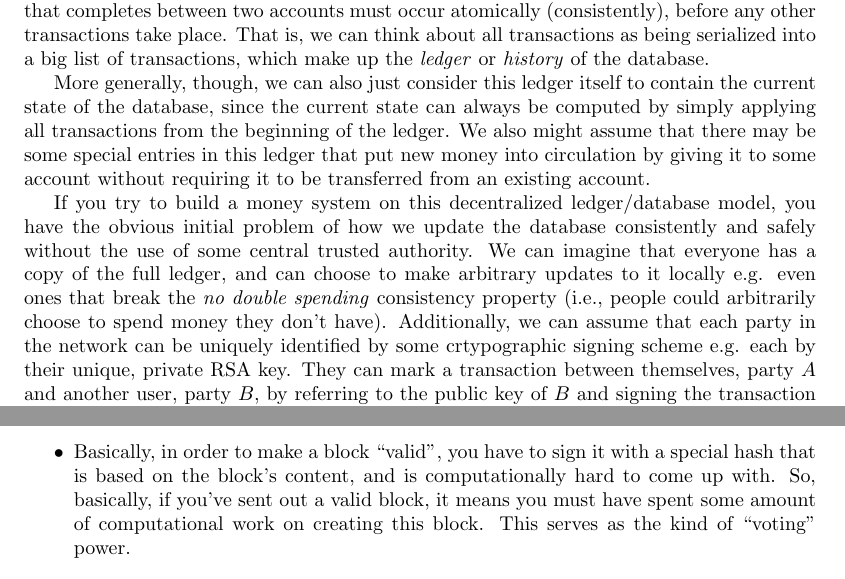
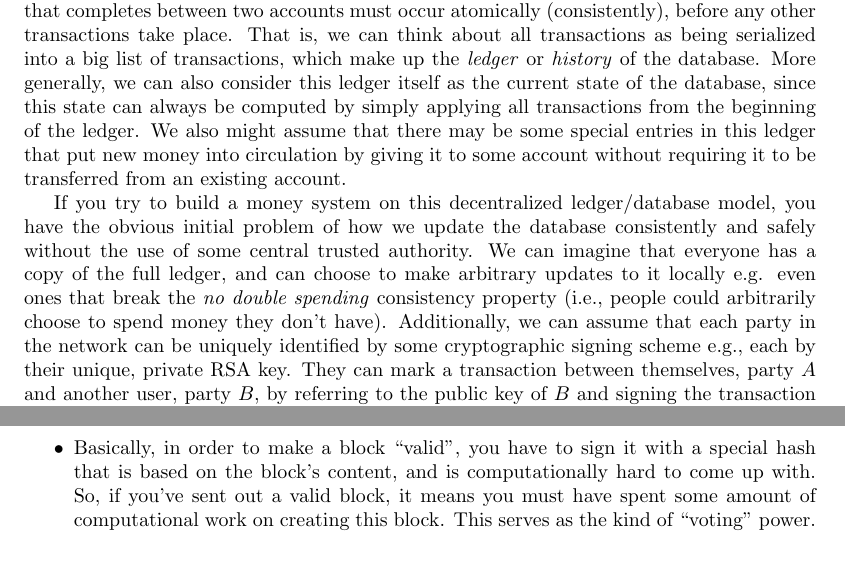
Before and after one commit to will62794/my-notes, a LaTeX document (notes/Distributed_Systems/Distributed_Systems.tex): two parts of page 8 of 9, joined at a grey line, cut so that both start at the same text. Compiled offline with pdfLaTeX.

Commit message:
save notes

```diff
--- a/notes/Distributed_Systems/Distributed_Systems.tex
+++ b/notes/Distributed_Systems/Distributed_Systems.tex
@@ -269,17 +269,14 @@ Generally, we can view our current (or most any) money system as, more or less,
     \end{enumerate}
 \end{quote}
 
-Every user/client of the database can have an account in this database, which records the current amount of money in their account (i.e. ``wallet''). Transactions are then executed out by atomically transferring money from one account to another, by deducting some amount $X$ from user $A$'s account and adding $X$ to user $B$'s account. Obviously, $A$ cannot send $X$ dollars to some other account if it does not have at least $X$ dollars. And, the transaction that completes between two accounts must occur atomically (consistently), before any other transactions take place. That is, we can think about all transactions as being serialized into a big list of transactions, which make up the \textit{ledger} or \textit{history} of the database.
+Every user/client of the database can have an account in this database, which records the current amount of money in their account (i.e. ``wallet''). Transactions are then executed out by atomically transferring money from one account to another, by deducting some amount $X$ from user $A$'s account and adding $X$ to user $B$'s account. Obviously, $A$ cannot send $X$ dollars to some other account if it does not have at least $X$ dollars. And, the transaction that completes between two accounts must occur atomically (consistently), before any other transactions take place. That is, we can think about all transactions as being serialized into a big list of transactions, which make up the \textit{ledger} or \textit{history} of the database. More generally, we can also consider this ledger itself as the current state of the database, since this state can always be computed by simply applying all transactions from the beginning of the ledger. We also might assume that there may be some special entries in this ledger that put new money into circulation by giving it to some account without requiring it to be transferred from an existing account.
 
-
-More generally, though, we can also just consider this ledger itself to contain the current state of the database, since the current state can always be computed by simply applying all transactions from the beginning of the ledger. We also might assume that there may be some special entries in this ledger that put new money into circulation by giving it to some account without requiring it to be transferred from an existing account.
-
-If you try to build a money system on this decentralized ledger/database model, you have the obvious initial problem of how we update the database consistently and safely without the use of some central trusted authority. We can imagine that everyone has a copy of the full ledger, and can choose to make arbitrary updates to it locally e.g. even ones that break the \textit{no double spending} consistency property (i.e., people could arbitrarily choose to spend money they don't have). Additionally, we can assume that each party in the network can be uniquely identified by some crtypographic signing scheme e.g. each by their unique, private RSA key. They can mark a transaction between themselves, party $A$ and another user, party $B$, by referring to the public key of $B$ and signing the transaction with $A$'s private key. Based on this, other parties can then verify that $A$ was indeed the one who sent some money to $B$.
+If you try to build a money system on this decentralized ledger/database model, you have the obvious initial problem of how we update the database consistently and safely without the use of some central trusted authority. We can imagine that everyone has a copy of the full ledger, and can choose to make arbitrary updates to it locally e.g. even ones that break the \textit{no double spending} consistency property (i.e., people could arbitrarily choose to spend money they don't have). Additionally, we can assume that each party in the network can be uniquely identified by some cryptographic signing scheme e.g., each by their unique, private RSA key. They can mark a transaction between themselves, party $A$ and another user, party $B$, by referring to the public key of $B$ and signing the transaction with $A$'s private key. Based on this, other parties can then verify that $A$ was indeed the one who sent some money to $B$.
 
 If everyone is updating their forks of the ledger independently, though, each with some potentially unsafe transactions, how do we enforce safety in a distributed fashion? Well, we must assume that there is at least some amount of honest nodes in the network that want to do good i.e., they are actually honest in wanting to verify the correctness of the chain. So, we can essentially just use some mechanism that allows the honest agents to ``outvote'' the bad players when deciding on the correctness of the ledger. This can be implemented with a \textit{proof of work} idea. Basically, we imagine appending a special \textit{nonce} to each transaction, such that the original transaction concatenated with this nonce makes up the full transaction that goes into the chain. In order for a transaction be valid, though, we require some property of the hashed block be true that is computationally hard to invert. For example, by requiring that the SHA hash of the original block plus the nonce starts with some number of zero bits. If this property holds true, then the transaction/block is considered valid, and this means fiddling with the data of the transaction would be computationally hard, since you would have to re-solve for a valid nonce. So, this implicitly ensures that votes are given to those with CPU pwoer, and so if enough CPUs are ``honest'', then we have a good guarantee that honest nodes will win out in selecting the true ledger.
 
 \begin{itemize}
-    \item Basically, in order to make a block ``valid'', you have to sign it with a special hash that is based on the block's content, and is computationally hard to come up with. So, basically, if you've sent out a valid block, it means you must have spent some amount of computational work on creating this block. This serves as the kind of ``voting'' power.
+    \item Basically, in order to make a block ``valid'', you have to sign it with a special hash that is based on the block's content, and is computationally hard to come up with. So, if you've sent out a valid block, it means you must have spent some amount of computational work on creating this block. This serves as the kind of ``voting'' power.
 \end{itemize}
 
 
```
Also changed, not shown: notes/Distributed_Systems/Distributed_Systems.pdf, 1 other file.
